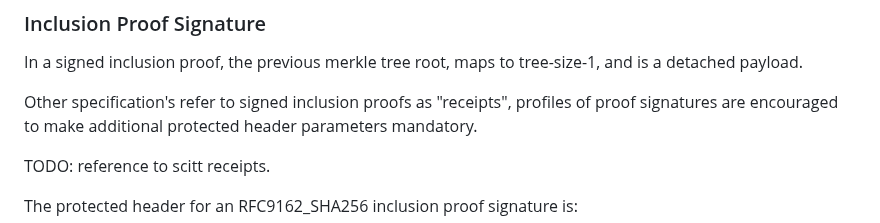
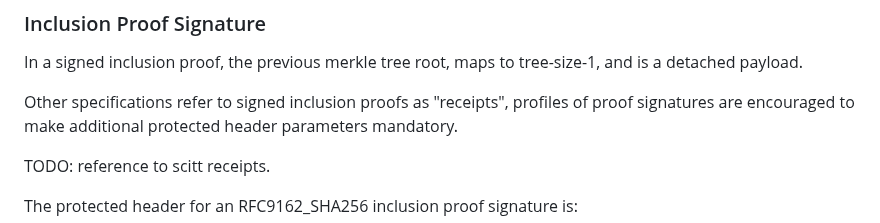
Before and after one commit to ietf-scitt/draft-steele-cose-merkle-tree-proofs, a Markdown page: draft-steele-cose-merkle-tree-proofs.md, the part around the change. Drawn GitHub-style.

Commit message:
Update draft-steele-cose-merkle-tree-proofs.md
Co-authored-by: Jon Geater <jon.geater@gmail.com>

```diff
--- a/draft-steele-cose-merkle-tree-proofs.md
+++ b/draft-steele-cose-merkle-tree-proofs.md
@@ -227,7 +227,7 @@ inclusion-proof = #TBD_2([
 
 In a signed inclusion proof, the previous merkle tree root, maps to tree-size-1, and is a detached payload.
 
-Other specification's refer to signed inclusion proofs as "receipts",
+Other specifications refer to signed inclusion proofs as "receipts",
 profiles of proof signatures are encouraged to make additional protected header parameters mandatory.
 
 TODO: reference to scitt receipts.
```
